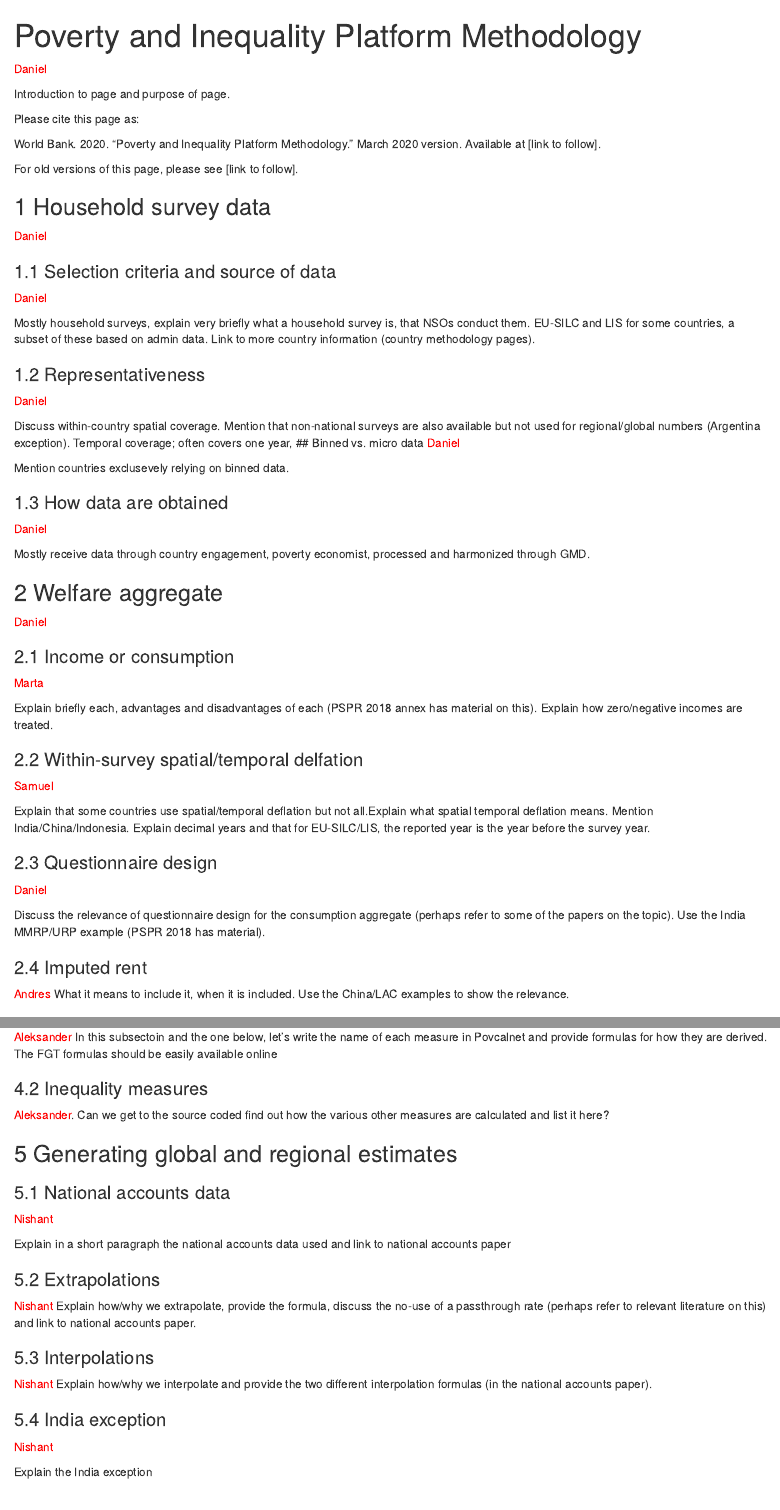
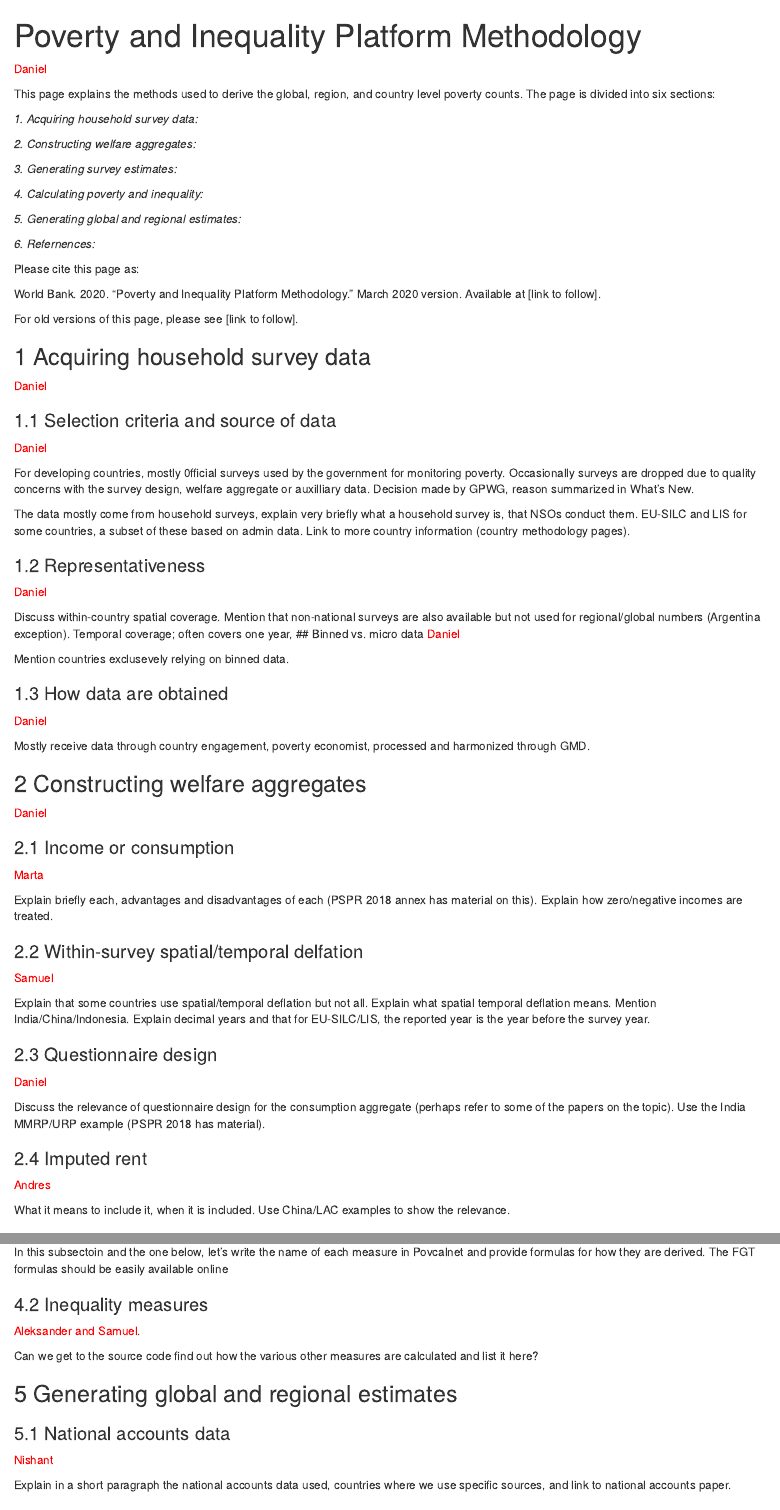
Before and after one commit to worldbank/PIP-Methodology, an R Markdown document (PIP Methodology Page.Rmd): the page in a window 1100 px wide, from its top, and a second part further down, joined at a grey line. Rendered offline with R 4.5, knitr and Pandoc, with nearby package versions.

Commit message:
Proof reading

```diff
--- a/PIP Methodology Page.Rmd
+++ b/PIP Methodology Page.Rmd
@@ -22,7 +22,21 @@ knitr::opts_chunk$set(echo = TRUE)
 
 <span style="color:red">Daniel</span>
 
-Introduction to page and purpose of page.
+This page explains the methods used to derive the global, region, and country level poverty counts. The page is divided into six sections:
+
+
+*1. Acquiring household survey data:*
+
+*2. Constructing welfare aggregates:*
+
+*3. Generating survey estimates:*
+
+*4. Calculating poverty and inequality:*
+
+*5. Generating global and regional estimates:*
+
+*6. Refernences:*
+
 
 Please cite this page as:
 
@@ -30,13 +44,15 @@ World Bank. 2020. "Poverty and Inequality Platform Methodology." March 2020 vers
 
 For old versions of this page, please see [link to follow].
 
-# Household survey data
+# Acquiring household survey data
 <span style="color:red">Daniel</span>
 
 ## Selection criteria and source of data
 <span style="color:red">Daniel</span>
 
-Mostly household surveys, explain very briefly what a household survey is, that NSOs conduct them. EU-SILC and LIS for some countries, a subset of these based on admin data. Link to more country information (country methodology pages).
+For developing countries, mostly 0fficial surveys used by the government for monitoring poverty. Occasionally surveys are dropped due to quality concerns with the survey design, welfare aggregate or auxilliary data. Decision made by GPWG, reason summarized in What's New.
+
+The data mostly come from household surveys, explain very briefly what a household survey is, that NSOs conduct them. EU-SILC and LIS for some countries, a subset of these based on admin data. Link to more country information (country methodology pages).
 
 ## Representativeness
 <span style="color:red">Daniel</span>
@@ -53,7 +69,7 @@ Mention countries exclusevely relying on binned data.
 
 Mostly receive data through country engagement, poverty economist, processed and harmonized through GMD.
 
-# Welfare aggregate
+# Constructing welfare aggregates
 <span style="color:red">Daniel</span>
 
 
@@ -75,7 +91,8 @@ Use the India MMRP/URP example (PSPR 2018 has material).
 
 ## Imputed rent
 <span style="color:red">Andres</span>
-What it means to include it, when it is included. Use the China/LAC examples to show the relevance.
+
+What it means to include it, when it is included. Use China/LAC examples to show the relevance.
 
 ## Treatment of binned data
 <span style="color:red">Christoph and Samuel</span>
@@ -119,19 +136,21 @@ Explain how higher lines are derived and link to Jolliffe & Prydz paper
 <span style="color:red">Daniel</span>
 
 ## FGT measures
-<span style="color:red">Aleksander</span>
+<span style="color:red">Aleksander and Samuel</span>
+
 In this subsectoin and the one below, let's write the name of each measure in Povcalnet and provide formulas for how they are derived. The FGT formulas should be easily available online
 
 ## Inequality measures
-<span style="color:red">Aleksander</span>.
-Can we get to the source coded find out how the various other measures are calculated and list it here?
+<span style="color:red">Aleksander and Samuel</span>.
+
+Can we get to the source code find out how the various other measures are calculated and list it here?
 
 # Generating global and regional estimates
 
 ## National accounts data
 <span style="color:red">Nishant</span>
 
-Explain in a short paragraph the national accounts data used and link to national accounts paper
+Explain in a short paragraph the national accounts data used, countries where we use specific sources, and link to national accounts paper.
 
 ## Extrapolations
 <span style="color:red">Nishant</span>
@@ -145,7 +167,3 @@ Explain how/why we interpolate and provide the two different interpolation formu
-## India exception
-<span style="color:red">Nishant</span>
-
-Explain the India exception
 
 ## Choosing between consumption and income estimates
 <span style="color:red">Daniel</span>
```
Also changed, not shown: PIP-Methodology-Page.html (added), PIP Methodology Page.Rmd (13 more changed lines), 1 other file.
